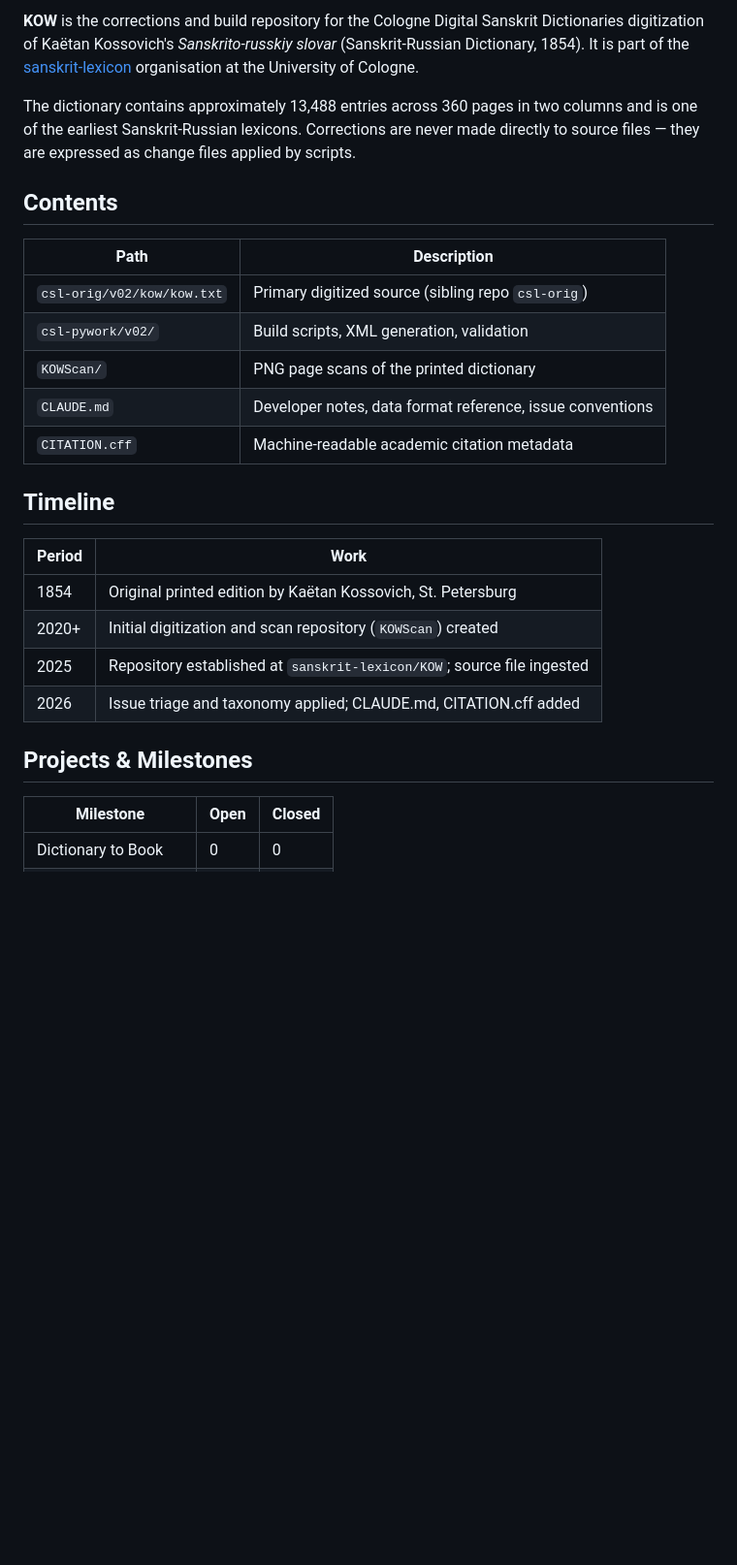
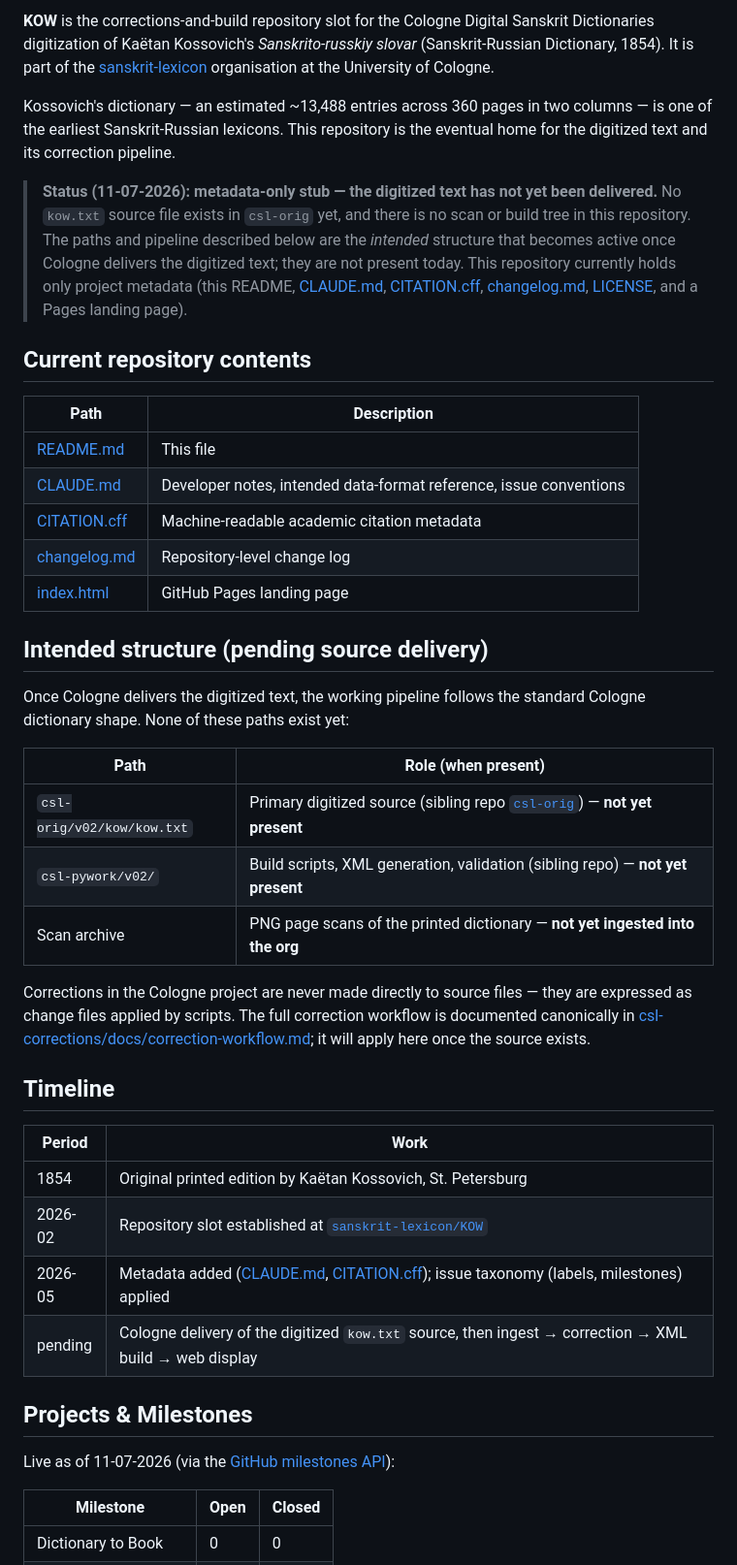
Before and after one commit to sanskrit-lexicon/KOW, a Markdown page: README.md, the part around one of its changes. Shown at 97% size. Rendered like a GitHub page; blank space fills up the shorter version.

```diff
--- a/README.md
+++ b/README.md
@@ -4,28 +4,44 @@ _Created: 21-02-2026 · Last updated: 05-07-2026_
 
-**KOW** is the corrections and build repository for the Cologne Digital Sanskrit Dictionaries digitization of Kaëtan Kossovich's *Sanskrito-russkiy slovar* (Sanskrit-Russian Dictionary, 1854). It is part of the [sanskrit-lexicon](https://github.com/sanskrit-lexicon) organisation at the University of Cologne.
+**KOW** is the corrections-and-build repository slot for the Cologne Digital Sanskrit Dictionaries digitization of Kaëtan Kossovich's *Sanskrito-russkiy slovar* (Sanskrit-Russian Dictionary, 1854). It is part of the [sanskrit-lexicon](https://github.com/sanskrit-lexicon) organisation at the University of Cologne.
 
-The dictionary contains approximately 13,488 entries across 360 pages in two columns and is one of the earliest Sanskrit-Russian lexicons. Corrections are never made directly to source files — they are expressed as change files applied by scripts.
+Kossovich's dictionary — an estimated ~13,488 entries across 360 pages in two columns — is one of the earliest Sanskrit-Russian lexicons. This repository is the eventual home for the digitized text and its correction pipeline.
 
-## Contents
+> **Status (11-07-2026): metadata-only stub — the digitized text has not yet been delivered.** No `kow.txt` source file exists in `csl-orig` yet, and there is no scan or build tree in this repository. The paths and pipeline described below are the *intended* structure that becomes active once Cologne delivers the digitized text; they are not present today. This repository currently holds only project metadata (this README, [CLAUDE.md](https://github.com/sanskrit-lexicon/KOW/blob/main/CLAUDE.md), [CITATION.cff](https://github.com/sanskrit-lexicon/KOW/blob/main/CITATION.cff), [changelog.md](https://github.com/sanskrit-lexicon/KOW/blob/main/changelog.md), [LICENSE](https://github.com/sanskrit-lexicon/KOW/blob/main/LICENSE), and a Pages landing page).
+
+## Current repository contents
 
 | Path | Description |
 |---|---|
-| `csl-orig/v02/kow/kow.txt` | Primary digitized source (sibling repo `csl-orig`) |
-| `csl-pywork/v02/` | Build scripts, XML generation, validation |
-| `KOWScan/` | PNG page scans of the printed dictionary |
-| `CLAUDE.md` | Developer notes, data format reference, issue conventions |
-| `CITATION.cff` | Machine-readable academic citation metadata |
+| [README.md](https://github.com/sanskrit-lexicon/KOW/blob/main/README.md) | This file |
+| [CLAUDE.md](https://github.com/sanskrit-lexicon/KOW/blob/main/CLAUDE.md) | Developer notes, intended data-format reference, issue conventions |
+| [CITATION.cff](https://github.com/sanskrit-lexicon/KOW/blob/main/CITATION.cff) | Machine-readable academic citation metadata |
+| [changelog.md](https://github.com/sanskrit-lexicon/KOW/blob/main/changelog.md) | Repository-level change log |
+| [index.html](https://github.com/sanskrit-lexicon/KOW/blob/main/index.html) | GitHub Pages landing page |
+
+## Intended structure (pending source delivery)
+
+Once Cologne delivers the digitized text, the working pipeline follows the standard Cologne dictionary shape. None of these paths exist yet:
+
+| Path | Role (when present) |
+|---|---|
+| `csl-orig/v02/kow/kow.txt` | Primary digitized source (sibling repo [`csl-orig`](https://github.com/sanskrit-lexicon/csl-orig)) — **not yet present** |
+| `csl-pywork/v02/` | Build scripts, XML generation, validation (sibling repo) — **not yet present** |
+| Scan archive | PNG page scans of the printed dictionary — **not yet ingested into the org** |
+
+Corrections in the Cologne project are never made directly to source files — they are expressed as change files applied by scripts. The full correction workflow is documented canonically in [csl-corrections/docs/correction-workflow.md](https://github.com/sanskrit-lexicon/csl-corrections/blob/main/docs/correction-workflow.md); it will apply here once the source exists.
 
 ## Timeline
 
 | Period | Work |
 |---|---|
 | 1854 | Original printed edition by Kaëtan Kossovich, St. Petersburg |
-| 2020+ | Initial digitization and scan repository (`KOWScan`) created |
-| 2025 | Repository established at `sanskrit-lexicon/KOW`; source file ingested |
-| 2026 | Issue triage and taxonomy applied; CLAUDE.md, CITATION.cff added |
+| 2026-02 | Repository slot established at [`sanskrit-lexicon/KOW`](https://github.com/sanskrit-lexicon/KOW) |
+| 2026-05 | Metadata added ([CLAUDE.md](https://github.com/sanskrit-lexicon/KOW/blob/main/CLAUDE.md), [CITATION.cff](https://github.com/sanskrit-lexicon/KOW/blob/main/CITATION.cff)); issue taxonomy (labels, milestones) applied |
+| pending | Cologne delivery of the digitized `kow.txt` source, then ingest → correction → XML build → web display |
 
 ## Projects & Milestones
+
+Live as of 11-07-2026 (via the [GitHub milestones API](https://github.com/sanskrit-lexicon/KOW/milestones)):
 
 | Milestone | Open | Closed |
 |---|---|---|
```
Also changed, not shown: other parts of README.md (+12 -37 lines).
